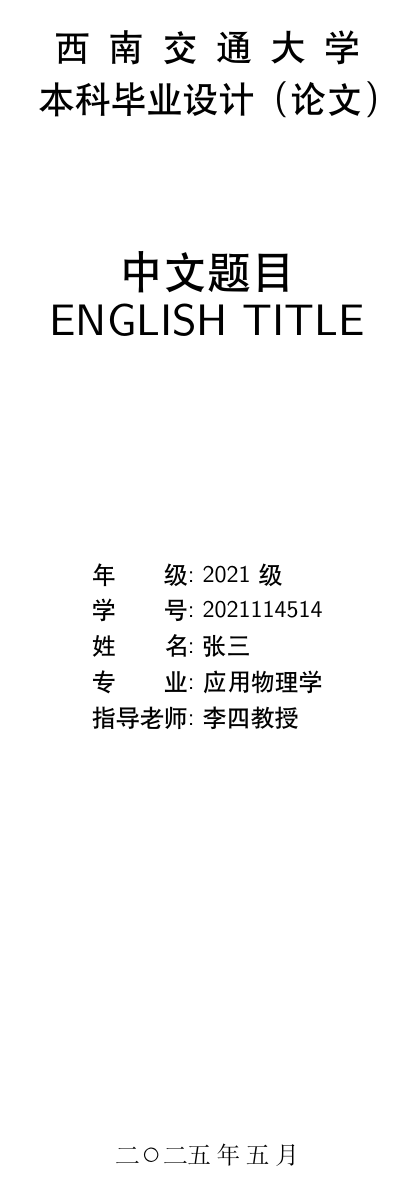
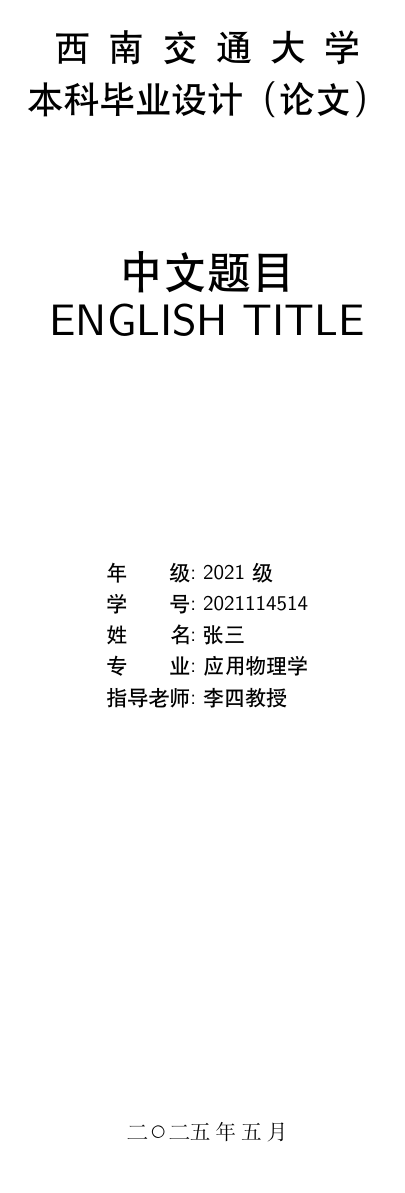
Before and after one commit to abwuge/SWJTU_Bachelor_Thesis, a LaTeX thesis (SWJTU_Bachelor_Thesis.tex, which reads style/swjtu.sty): page 1 of 17 before the commit and page 1 of 18 after it. Compiled offline with XeLaTeX; a missing font is replaced by an installed copy or a similar font.

Commit message:
[Impr]: 🎨大幅提高代码可读性，更详细的介绍模板使用方式，优化模板使用体验

```diff
--- a/style/swjtu.sty
+++ b/style/swjtu.sty
@@ -51,46 +54,44 @@
   AutoFakeSlant
 ]{simhei.ttf}
 
+%%% ------------------- 统一字体环境 ------------------- %%%
 \RequirePackage{environ}
-
-% 黑体环境
-\NewEnviron{allheiti}{%
-  {\heiti\enheiti\BODY}%
+\NewEnviron{allsongti}{
+  {\songti\ensongti\BODY}
+}
+\NewEnviron{allheiti}{
+  {\heiti\enheiti\BODY}
 }
 
-% 宋体环境
-\NewEnviron{allsongti}{%
-  {\songti\ensongti\BODY}%
-}
-
-%%% ======================= 页眉页脚 ======================= %%%
+%%% ===================== 页眉页脚 ===================== %%%
 \RequirePackage{fancyhdr}
 \pagestyle{fancy}
 
+%%% ----------------------- 页眉 ----------------------- %%%
 \fancyhead[L]{}
 \fancyhead[C]{
-  \begin{allheiti} \zihao{-4}
+  \begin{allheiti}
     西南交通大学本科毕业设计(论文)
   \end{allheiti}
 }
 \fancyhead[R]{}
 \renewcommand{\headrulewidth}{0.8mm}
+\setlength{\headheight}{14.45398pt}
 
+%%% ----------------------- 页脚 ----------------------- %%%
 \fancyfoot[C]{
-  \zihao{-4} \heiti
+  \heiti
   第\thepage 页
 }
 \renewcommand{\footrulewidth}{0pt}
 
-\setlength{\headheight}{14.45398pt}
-
-%%% ======================= 参考文献 ======================= %%%
+%%% ===================== 参考文献 ===================== %%%
 \RequirePackage[
   style=gb7714-2015
 ]{biblatex}
 \addbibresource{bibliography/references.bib}
 
-%%% ======================= 公式图表 ======================= %%%
+%%% ===================== 公式图表 ===================== %%%
 \RequirePackage{caption}
 \renewcommand{\theequation}{\thechapter-\arabic{equation}}
 \renewcommand{\thefigure}{\thechapter-\arabic{figure}}
@@ -118,29 +119,29 @@
       afterskip = 6pt,
     },
 }
-
-%%% ======================== 杂项 ======================== %%%
-\RequirePackage{xkeyval}    % key-value
+%%% ======================= 杂项 ======================= %%%
+\RequirePackage{xkeyval}    % key-value 参数
 \RequirePackage[
   hidelinks,
   colorlinks=false
-]{hyperref}
-\RequirePackage{setspace}       % 行距
-\RequirePackage{graphicx}       % 插入图片
-\RequirePackage{amssymb}        % 数学符号
-\RequirePackage{tabularx}       % 表格
-\RequirePackage{tocloft}        % 目录
-\RequirePackage{changepage}     % adjustwidth
+]{hyperref}                 % 超链接
+\RequirePackage{setspace}   % 行距
+\RequirePackage{graphicx}   % 插入图片
+\RequirePackage{amssymb}    % 数学符号
+\RequirePackage{tabularx}   % 表格
+\RequirePackage{tocloft}    % 目录
+\RequirePackage{changepage} % 页边距
 
-\newcommand{\boxsurd}{      % 复选框
+\newcommand{\boxsurd}{      % 复选框：已选中
   \rlap{$\Box$}{\raisebox{0.1ex}{\hspace{-0.1em}$\surd$}}
 }
-% 下划线
-\RequirePackage{xeCJKfntef}
+
+\RequirePackage{xeCJKfntef} % 下划线
 \renewcommand{\underline}{\CJKunderline[skip=false]}
 
-%%% ======================== 扉页 ======================== %%%
+%%% ======================= 扉页 ======================= %%%
 \makeatletter
+%%% --------------------- 参数定义 --------------------- %%%
 \define@key[swjtu]{titlepage}{ctitle}{\def\swjtu@ctitle{#1}}
 \define@key[swjtu]{titlepage}{etitle}{\def\swjtu@etitle{#1}}
 \define@key[swjtu]{titlepage}{grade}{\def\swjtu@grade{#1}}
@@ -164,7 +166,7 @@
   \setkeys[swjtu]{titlepage}{#1}
 
   \begin{titlepage}
-    \onehalfspacing \zihao{5} \songti
+    \onehalfspacing \zihao{5}
 
     \begin{center}
       % 空行 * 3
@@ -189,7 +191,7 @@
       \vspace{7\baselineskip}
 
       % 个人信息
-      \begin{allheiti} \zihao{-4}
+      \begin{allheiti}
         \begin{tabular}{l}
           年\hspace{2em}级:~\swjtu@grade \\
           学\hspace{2em}号:~\swjtu@id    \\
@@ -203,7 +205,7 @@
       \vspace{13\baselineskip}
 
       % 日期
-      \begin{allsongti} \zihao{-4}
+      \begin{allsongti}
         \swjtu@year\:年\:\swjtu@month\:月
       \end{allsongti}
     \end{center}
@@ -231,7 +235,7 @@
   \setkeys[swjtu]{integrity}{#1}
 
   \begin{titlepage}
-    \doublespacing \zihao{4} \songti
+    \doublespacing \zihao{4}
 
     % 标题
     \begin{center}
@@ -295,7 +301,7 @@
   \setkeys[swjtu]{copyright}{#1}
 
   \begin{titlepage}
-    \doublespacing \zihao{4} \songti
+    \doublespacing \zihao{4}
 
     % 标题
     \begin{center}
@@ -439,13 +447,14 @@
     {\zihao{3} \heiti \textbf{毕业设计（论文）任务书}}
   \end{center}
 
+  % 空行
   \vspace{\baselineskip}
 
-
-  \begin{allsongti} \zihao{-4}
+  \begin{allsongti}
     \setlength{\parindent}{0pt}
     \setlength{\baselineskip}{26pt}
 
+    % 班级姓名学号
     \begin{tabularx}{\textwidth}{@{}>{\hsize=1.2\hsize}X>{\hsize=0.9\hsize}X>{\hsize=0.9\hsize}X@{}}
       班\hspace{2em}级\underline{\hspace{0.5em}\swjtu@class\hfill}
        &
@@ -514,24 +535,30 @@
     {\zihao{-2} \heiti 摘\hspace{3em}要}
   \end{center}
 
+  % 空行
   \vspace{\baselineskip}
 
+  % 摘要正文
   \swjtu@abstractCN
 
+  % 空行
   \vspace{\baselineskip}
 
+  % 关键词
+  {\heiti
     \noindent
-  {\zihao{-4} \heiti
     关键词：\hspace{1em}\swjtu@keywordsCN
   }
 }
 \makeatother
 
-%%% ======================= 英文摘要 ======================= %%%
+%%% ===================== 英文摘要 ===================== %%%
 \makeatletter
+%%% --------------------- 参数定义 --------------------- %%%
 \define@key[swjtu]{abstracten}{abstract}{\def\swjtu@abstractEN{#1}}
 \define@key[swjtu]{abstracten}{keywords}{\def\swjtu@keywordsEN{#1}}
 
+%%% ----------------------- 命令 ----------------------- %%%
 \newcommand{\swjtuAbstractEN}[1][]{%
   \def\swjtu@abstractEN{}
   \def\swjtu@keywordsEN{}
@@ -544,61 +571,75 @@
     \zihao{-2} Abstract
   \end{center}
 
+  % 空行
   \vspace{\baselineskip}
 
+  % 摘要正文
   \swjtu@abstractEN
 
+  % 空行
   \vspace{\baselineskip}
 
+  % 关键词
   \noindent
   Key words:\hspace{1em}\swjtu@keywordsEN
 }
 \makeatother
 
-%%% ======================== 目录 ======================== %%%
-% 目录标题格式
+%%% ======================= 目录 ======================= %%%
+%%% ------------------- 去除自带标题 ------------------- %%%
 \renewcommand{\contentsname}{}
-
 \setlength{\cftbeforetoctitleskip}{0pt}
 \setlength{\cftaftertoctitleskip}{0pt}
 
-% 章节条目格式
-\renewcommand{\cftchapfont}{\zihao{-4} \heiti}       % 章标题字体
-\renewcommand{\cftsecfont}{\zihao{-4} \songti}       % 节标题字体
-\renewcommand{\cftsubsecfont}{\zihao{-4} \songti}    % 子节标题字体
-\renewcommand{\cftchappagefont}{\zihao{-4}\rmfamily}
-\renewcommand{\cftsecpagefont}{\zihao{-4}\rmfamily}
-\renewcommand{\cftsubsecpagefont}{\zihao{-4}\rmfamily}
+%%% --------------------- 条目字体 --------------------- %%%
+% 章目录项
+\renewcommand{\cftchapfont}{\heiti}         % 标题
+\renewcommand{\cftchappagefont}{\rmfamily}   % 页码
 
-\setlength{\cftchapnumwidth}{2em}    % 章编号宽度
-\setlength{\cftsecnumwidth}{0em}     % 节编号宽度
-\setlength{\cftsubsecnumwidth}{0em}  % 子节编号宽度
+% 节目录项
+\renewcommand{\cftsecfont}{\songti}         % 标题
+\renewcommand{\cftsecpagefont}{\rmfamily}    % 页码
 
-\renewcommand{\cftchapaftersnum}{\hspace{0.5em}}
-\renewcommand{\cftsecaftersnum}{\hspace{0.5em}}
-\renewcommand{\cftsubsecaftersnum}{\hspace{0.5em}}
+% 子节目录项
+\renewcommand{\cftsubsecfont}{\songti}      % 标题
+\renewcommand{\cftsubsecpagefont}{\rmfamily} % 页码
 
-% 缩进设置
-\setlength{\cftchapindent}{0em}    % 章缩进
-\setlength{\cftsecindent}{0em}     % 节缩进
-\setlength{\cftsubsecindent}{2em}  % 子节缩进
+%%% -------------------- 编号盒宽度 -------------------- %%%
+\setlength{\cftchapnumwidth}{0em}    % 章
+\setlength{\cftsecnumwidth}{0em}     % 节
+\setlength{\cftsubsecnumwidth}{0em}  % 子节
 
-% 取消章目录项之间的额外间距
-\setlength{\cftbeforechapskip}{0pt}
+%%% ------------------- 编号标题间隔 ------------------- %%%
+\renewcommand{\cftchapaftersnum}{\hspace{0.5em}}   % 章
+\renewcommand{\cftsecaftersnum}{\hspace{0.5em}}    % 节
+\renewcommand{\cftsubsecaftersnum}{\hspace{0.5em}} % 子节
 
-% 点线间隔
-\renewcommand{\cftdotsep}{1}        % 点线密度
+%%% ----------------------- 缩进 ----------------------- %%%
+\setlength{\cftchapindent}{0em}   % 章
+\setlength{\cftsecindent}{0em}    % 节
+\setlength{\cftsubsecindent}{2em} % 子节
+
+%%% --------------------- 目录间距 --------------------- %%%
+\setlength{\cftbeforechapskip}{0pt} % 章
+
+%%% ---------------------- 引导符 ---------------------- %%%
+\renewcommand{\cftdotsep}{1}                           % 点线密度
 \renewcommand{\cftchapleader}{\cftdotfill{\cftdotsep}} % 章引导符
 
+%%% ----------------------- 命令 ----------------------- %%%
 \newcommand{\swjtuTableOfContents}{%
   \newpage
 
+  % 标题
   \begin{center}
-    \zihao{-4} \heiti 目\hspace{1em}录
+    \heiti 目\hspace{1em}录
   \end{center}
 
+  % 空行
   \vspace{\baselineskip}
 
+  % 正文
   \begin{adjustwidth}{4em}{4em}
     \begin{spacing}{1.5}
       \tableofcontents
@@ -606,46 +647,62 @@
   \end{adjustwidth}
   \thispagestyle{fancy}
 
+  % 空白页
   \ifodd\value{page}
     \newpage
     \thispagestyle{empty}
     \mbox{}
   \fi
+
+  % 重置页码
   \clearpage
   \pagenumbering{arabic}
 }
 
-%%% ======================== 正文 ======================== %%%
-\newcommand{\swjtuChapter}[1]{\chapter{#1}}
+%%% ======================= 正文 ======================= %%%
+\newcommand{\swjtuIntroduction}[1]{\chapter{#1}} % 绪论章节
+\newcommand{\swjtuChapter}[1]{\chapter{#1}}      % 正常章节
 
-%%% ======================== 结论 ======================== %%%
+%%% ======================= 结论 ======================= %%%
 \newcommand{\swjtuConclusion}[1]{%
   \newpage
-  \phantomsection
+  \phantomsection % 添加锚点
   \chapter*{#1}
-  \addcontentsline{toc}{chapter}{#1}
+  \addcontentsline{toc}{chapter}{#1} % 添加到目录
 
+  % 修改结论节号格式
   \setcounter{section}{0}
   \renewcommand{\thesection}{\arabic{section}}
 }
 
-%%% ======================== 致谢 ======================== %%%
+%%% ======================= 致谢 ======================= %%%
 \newcommand{\swjtuAcknowledgments}[1]{\swjtuConclusion{#1}}
 
-%%% ======================= 参考文献 ======================= %%%
-\newcommand{\swjtuBibliography}{%
+%%% ===================== 参考文献 ===================== %%%
+\newcommand{\swjtuBibliography}[1]{%
   \newpage
-  \phantomsection
+  \phantomsection % 添加锚点
   \printbibliography
-  \addcontentsline{toc}{chapter}{参考文献}
+  \addcontentsline{toc}{chapter}{#1} % 添加到目录
 }
 
-%%% ======================== 附录 ======================== %%%
-\newcommand{\swjtuAppendix}{%
+%%% ======================= 附录 ======================= %%%
+%%% --------------------- 条件定义 --------------------- %%%
+\newif\ifinswjtuappendix
+\inswjtuappendixfalse
+
+%%% ----------------------- 命令 ----------------------- %%%
+\newcommand{\swjtuAppendix}[1]{%
+  \ifinswjtuappendix
+    % 已经切换到附录模式
+  \else
+    % 切换到附录模式
     \ctexset{
       chapter/name = {附录},
     }
     \setcounter{chapter}{0}
-  \setcounter{section}{0}
     \renewcommand{\thesection}{\thechapter.\arabic{section}}
+    \inswjtuappendixtrue
+  \fi
+  \chapter{#1}
 }
```
Also changed, not shown: SWJTU_Bachelor_Thesis.tex (+22 -22 lines), appendix/appendix1.tex (renamed from appendix/appendix.tex, +1 -1 lines), appendix/appendix2.tex (added, +1 -0 lines), chapters/chapter1.tex (+1 -3 lines), chapters/introduction.tex (+1 -1 lines), README.md, style/swjtu.sty (38 more changed lines), 1 other file. Lines whose indentation alone changed are shown as unchanged.
